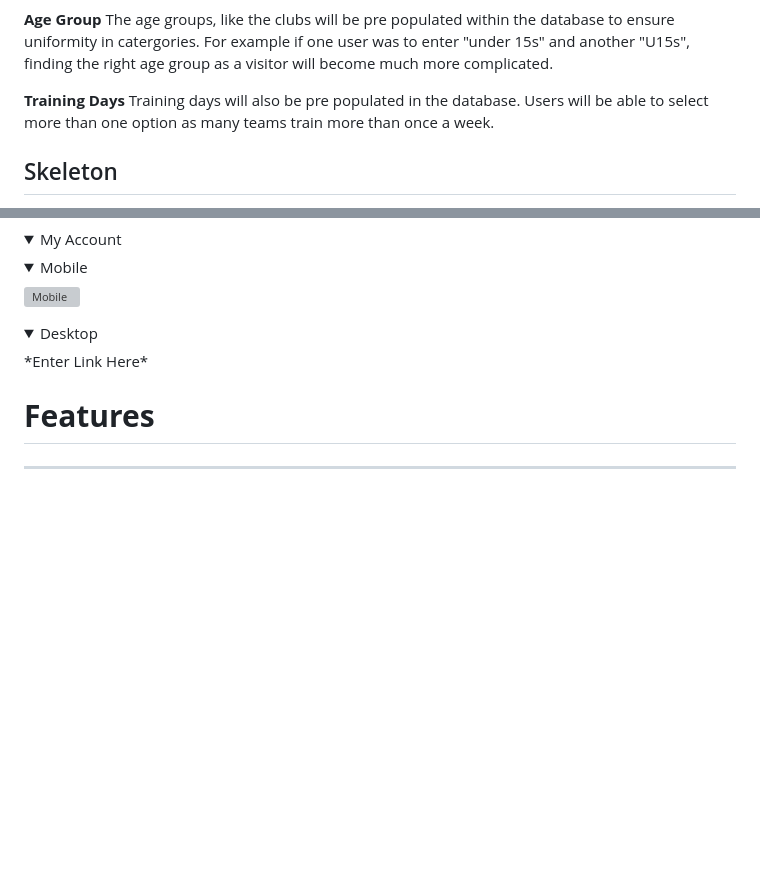
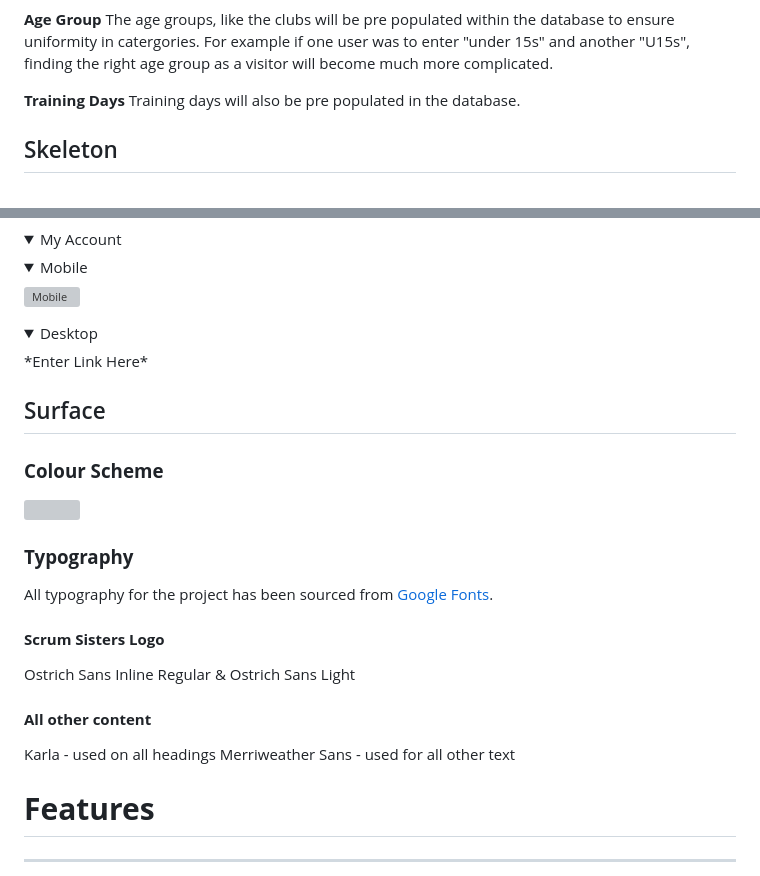
Before and after one commit to abz2489/scrum-sisters, a Markdown page: README.md, 2 parts joined by grey strips. GitHub-like rendering; folded sections open; blank space fills up the shorter version; grey boxes are pictures that could not be loaded.

Commit message:
Add surface section to readme

```diff
--- a/README.md
+++ b/README.md
@@ -165,7 +165,7 @@ Clubs can have many teams. The teams database will hold the team name, club id,
 The age groups, like the clubs will be pre populated within the database to ensure uniformity in catergories. For example if one user was to enter "under 15s" and another "U15s", finding the right age group as a visitor will become much more complicated.
 
 **Training Days**
-Training days will also be pre populated in the database. Users will be able to select more than one option as many teams train more than once a week.
+Training days will also be pre populated in the database.
 
 
 ## Skeleton
@@ -283,6 +283,21 @@ Training days will also be pre populated in the database. Users will be able to
 </details>
 </details>
 
+## Surface
+### **Colour Scheme**
+
+<img src="testing/readme-images/ss-colour-scheme.webp" height="400"/>
+
+### **Typography**
+All typography for the project has been sourced from [Google Fonts](https://fonts.google.com/).
+
+#### **Scrum Sisters Logo**
+Ostrich Sans Inline Regular & Ostrich Sans Light
+
+#### **All other content**
+Karla - used on all headings
+Merriweather Sans - used for all other text
+
 # **Features**
 
 ___
```
Also changed, not shown: testing/README.md (deleted, +0 -338 lines).
